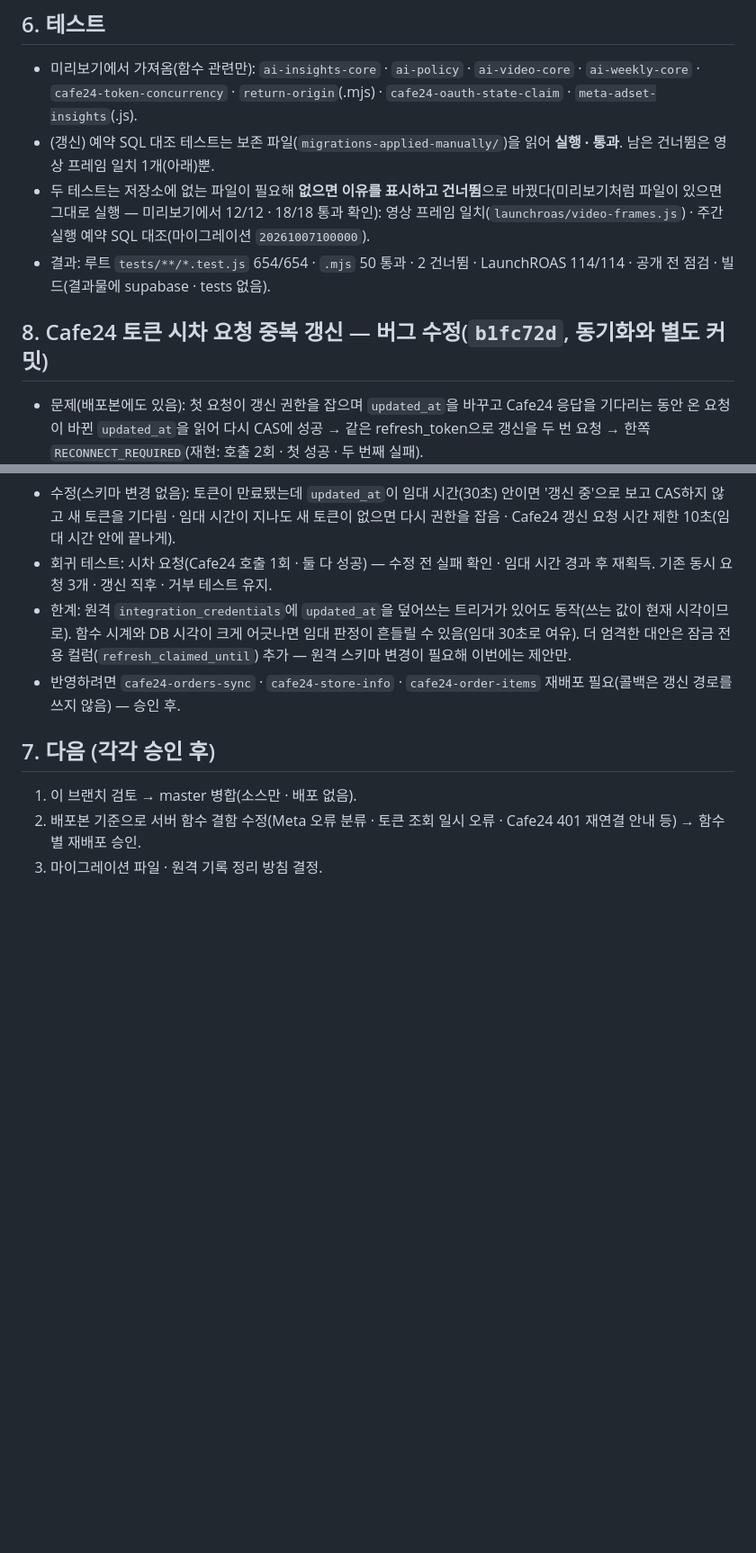
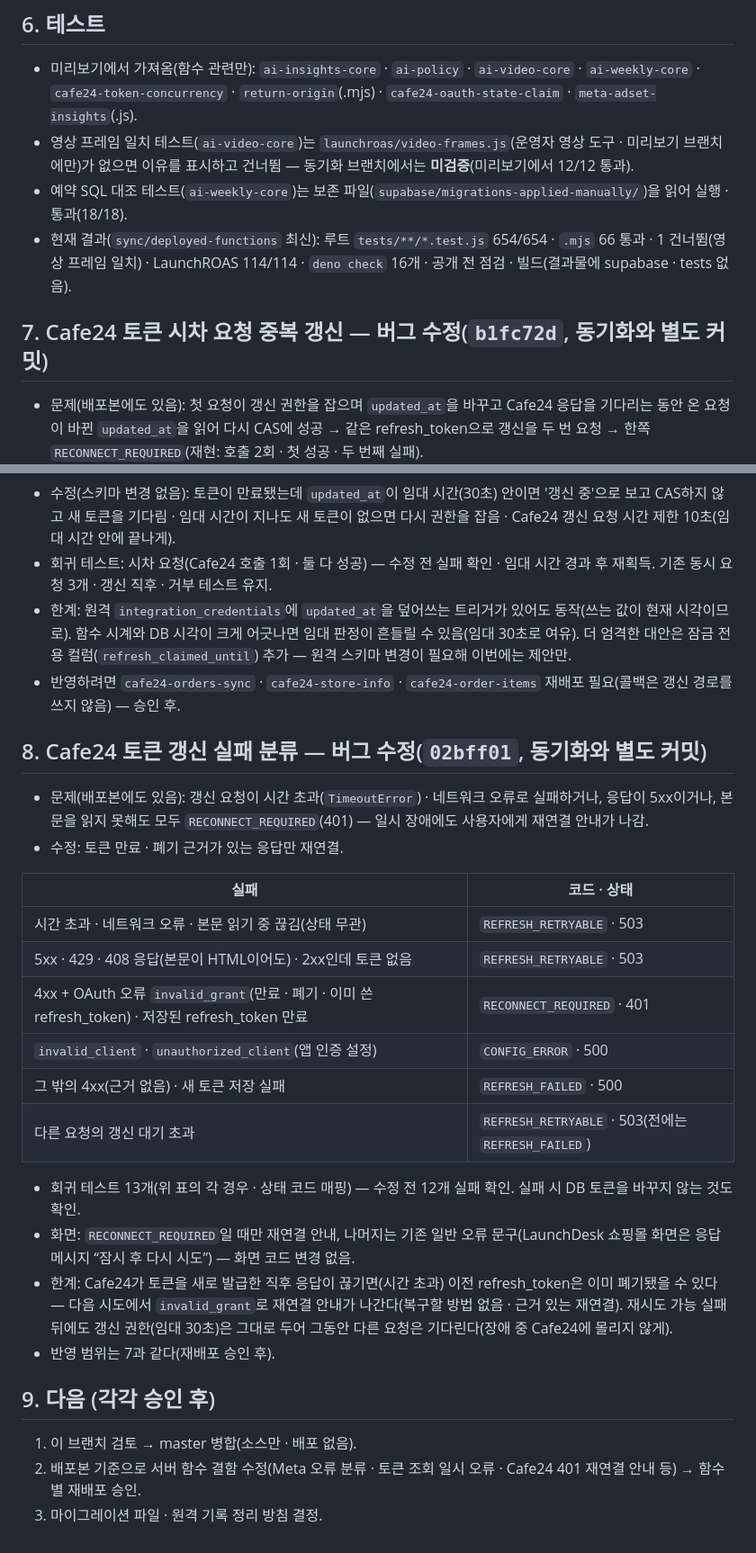
Before and after one commit to dhhs1124-ship-it/launchdesk, a Markdown page: docs/review/2026-10-07-function-sync.md, 2 parts joined by grey strips. Shown at 90% size. GitHub-like rendering; blank space fills up the shorter version.

Commit message:
Docs: function sync — current test results (1 skipped), Cafe24 refresh failure classification section
Co-Authored-By: Claude Opus 5.5 <noreply@anthropic.com>

```diff
--- a/docs/review/2026-10-07-function-sync.md
+++ b/docs/review/2026-10-07-function-sync.md
@@ -42,18 +42,36 @@
 
 ## 6. 테스트
 - 미리보기에서 가져옴(함수 관련만): `ai-insights-core` · `ai-policy` · `ai-video-core` · `ai-weekly-core` · `cafe24-token-concurrency` · `return-origin`(.mjs) · `cafe24-oauth-state-claim` · `meta-adset-insights`(.js).
-- (갱신) 예약 SQL 대조 테스트는 보존 파일(`migrations-applied-manually/`)을 읽어 **실행 · 통과**. 남은 건너뜀은 영상 프레임 일치 1개(아래)뿐.
-- 두 테스트는 저장소에 없는 파일이 필요해 **없으면 이유를 표시하고 건너뜀**으로 바꿨다(미리보기처럼 파일이 있으면 그대로 실행 — 미리보기에서 12/12 · 18/18 통과 확인): 영상 프레임 일치(`launchroas/video-frames.js`) · 주간 실행 예약 SQL 대조(마이그레이션 `20261007100000`).
-- 결과: 루트 `tests/**/*.test.js` 654/654 · `.mjs` 50 통과 · 2 건너뜀 · LaunchROAS 114/114 · 공개 전 점검 · 빌드(결과물에 supabase · tests 없음).
+- 영상 프레임 일치 테스트(`ai-video-core`)는 `launchroas/video-frames.js`(운영자 영상 도구 · 미리보기 브랜치에만)가 없으면 이유를 표시하고 건너뜀 — 동기화 브랜치에서는 **미검증**(미리보기에서 12/12 통과).
+- 예약 SQL 대조 테스트(`ai-weekly-core`)는 보존 파일(`supabase/migrations-applied-manually/`)을 읽어 실행 · 통과(18/18).
+- 현재 결과(`sync/deployed-functions` 최신): 루트 `tests/**/*.test.js` 654/654 · `.mjs` 66 통과 · 1 건너뜀(영상 프레임 일치) · LaunchROAS 114/114 · `deno check` 16개 · 공개 전 점검 · 빌드(결과물에 supabase · tests 없음).
 
-## 8. Cafe24 토큰 시차 요청 중복 갱신 — 버그 수정(`b1fc72d`, 동기화와 별도 커밋)
+## 7. Cafe24 토큰 시차 요청 중복 갱신 — 버그 수정(`b1fc72d`, 동기화와 별도 커밋)
 - 문제(배포본에도 있음): 첫 요청이 갱신 권한을 잡으며 `updated_at`을 바꾸고 Cafe24 응답을 기다리는 동안 온 요청이 바뀐 `updated_at`을 읽어 다시 CAS에 성공 → 같은 refresh_token으로 갱신을 두 번 요청 → 한쪽 `RECONNECT_REQUIRED`(재현: 호출 2회 · 첫 성공 · 두 번째 실패).
 - 수정(스키마 변경 없음): 토큰이 만료됐는데 `updated_at`이 임대 시간(30초) 안이면 '갱신 중'으로 보고 CAS하지 않고 새 토큰을 기다림 · 임대 시간이 지나도 새 토큰이 없으면 다시 권한을 잡음 · Cafe24 갱신 요청 시간 제한 10초(임대 시간 안에 끝나게).
 - 회귀 테스트: 시차 요청(Cafe24 호출 1회 · 둘 다 성공) — 수정 전 실패 확인 · 임대 시간 경과 후 재획득. 기존 동시 요청 3개 · 갱신 직후 · 거부 테스트 유지.
 - 한계: 원격 `integration_credentials`에 `updated_at`을 덮어쓰는 트리거가 있어도 동작(쓰는 값이 현재 시각이므로). 함수 시계와 DB 시각이 크게 어긋나면 임대 판정이 흔들릴 수 있음(임대 30초로 여유). 더 엄격한 대안은 잠금 전용 컬럼(`refresh_claimed_until`) 추가 — 원격 스키마 변경이 필요해 이번에는 제안만.
 - 반영하려면 `cafe24-orders-sync` · `cafe24-store-info` · `cafe24-order-items` 재배포 필요(콜백은 갱신 경로를 쓰지 않음) — 승인 후.
 
-## 7. 다음 (각각 승인 후)
+## 8. Cafe24 토큰 갱신 실패 분류 — 버그 수정(`02bff01`, 동기화와 별도 커밋)
+- 문제(배포본에도 있음): 갱신 요청이 시간 초과(`TimeoutError`) · 네트워크 오류로 실패하거나, 응답이 5xx이거나, 본문을 읽지 못해도 모두 `RECONNECT_REQUIRED`(401) — 일시 장애에도 사용자에게 재연결 안내가 나감.
+- 수정: 토큰 만료 · 폐기 근거가 있는 응답만 재연결.
+
+| 실패 | 코드 · 상태 |
+|---|---|
+| 시간 초과 · 네트워크 오류 · 본문 읽기 중 끊김(상태 무관) | `REFRESH_RETRYABLE` · 503 |
+| 5xx · 429 · 408 응답(본문이 HTML이어도) · 2xx인데 토큰 없음 | `REFRESH_RETRYABLE` · 503 |
+| 4xx + OAuth 오류 `invalid_grant`(만료 · 폐기 · 이미 쓴 refresh_token) · 저장된 refresh_token 만료 | `RECONNECT_REQUIRED` · 401 |
+| `invalid_client` · `unauthorized_client`(앱 인증 설정) | `CONFIG_ERROR` · 500 |
+| 그 밖의 4xx(근거 없음) · 새 토큰 저장 실패 | `REFRESH_FAILED` · 500 |
+| 다른 요청의 갱신 대기 초과 | `REFRESH_RETRYABLE` · 503(전에는 `REFRESH_FAILED`) |
+
+- 회귀 테스트 13개(위 표의 각 경우 · 상태 코드 매핑) — 수정 전 12개 실패 확인. 실패 시 DB 토큰을 바꾸지 않는 것도 확인.
+- 화면: `RECONNECT_REQUIRED`일 때만 재연결 안내, 나머지는 기존 일반 오류 문구(LaunchDesk 쇼핑몰 화면은 응답 메시지 “잠시 후 다시 시도”) — 화면 코드 변경 없음.
+- 한계: Cafe24가 토큰을 새로 발급한 직후 응답이 끊기면(시간 초과) 이전 refresh_token은 이미 폐기됐을 수 있다 — 다음 시도에서 `invalid_grant`로 재연결 안내가 나간다(복구할 방법 없음 · 근거 있는 재연결). 재시도 가능 실패 뒤에도 갱신 권한(임대 30초)은 그대로 두어 그동안 다른 요청은 기다린다(장애 중 Cafe24에 몰리지 않게).
+- 반영 범위는 7과 같다(재배포 승인 후).
+
+## 9. 다음 (각각 승인 후)
 1. 이 브랜치 검토 → master 병합(소스만 · 배포 없음).
 2. 배포본 기준으로 서버 함수 결함 수정(Meta 오류 분류 · 토큰 조회 일시 오류 · Cafe24 401 재연결 안내 등) → 함수별 재배포 승인.
 3. 마이그레이션 파일 · 원격 기록 정리 방침 결정.
```
